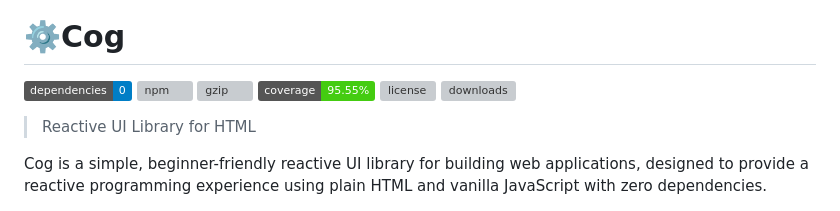
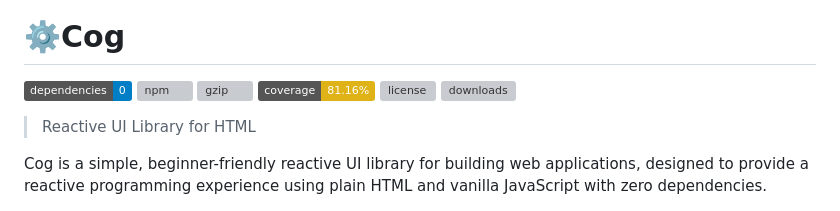
Before and after one commit to mrzarkovic/cog, a Markdown page: README.md, the part around the change. Drawn GitHub-style; badges without logos; grey boxes are pictures that could not be loaded.

Commit message:
coverage badge

```diff
--- a/README.md
+++ b/README.md
@@ -7,7 +7,7 @@
 [![dependencies](https://img.shields.io/badge/dependencies-0-blue)](https://www.npmjs.com/package/@mzrk/cog?activeTab=dependencies)
 [![npm](https://img.shields.io/npm/v/@mzrk/cog)](https://www.npmjs.com/package/@mzrk/cog)
 ![gzip](https://img.badgesize.io/mrzarkovic/Cog/main/lib/cog.js.svg?compression=gzip&label=gzip&max=8000&softmax=5000)
-![Lines](https://img.shields.io/badge/coverage-95.55%25-brightgreen.svg?style=flat)
+![Lines](https://img.shields.io/badge/coverage-81.16%25-yellow.svg?style=flat)
 ![license](https://img.shields.io/npm/l/@mzrk/cog)
 [![downloads](https://img.shields.io/npm/dt/@mzrk/cog)](https://www.npmjs.com/package/@mzrk/cog?activeTab=versions)
 
```
